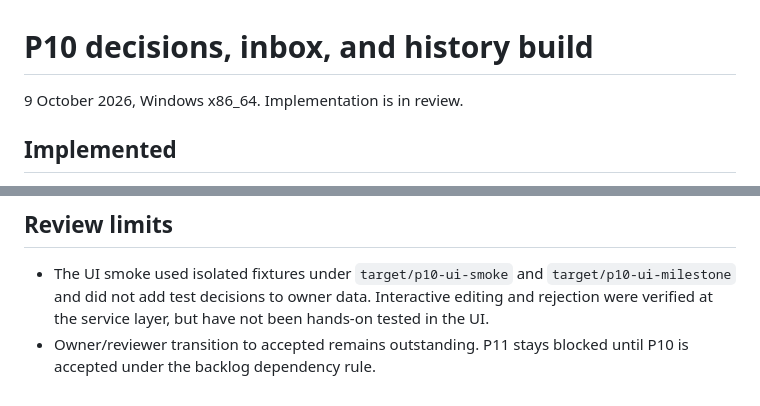
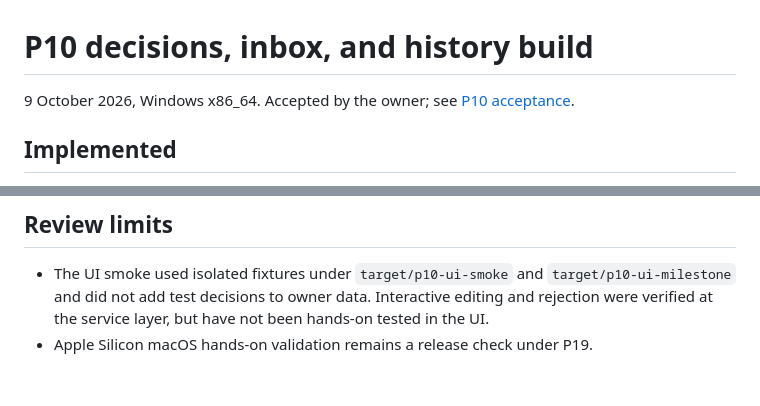
Before and after one commit to sivartydrup/project-pipeline, a Markdown page: docs/decisions-build.md, 2 parts joined by grey strips. GitHub-like rendering.

```diff
--- a/docs/decisions-build.md
+++ b/docs/decisions-build.md
@@ -1,6 +1,6 @@
 # P10 decisions, inbox, and history build
 
-9 October 2026, Windows x86_64. Implementation is in review.
+9 October 2026, Windows x86_64. Accepted by the owner; see [P10 acceptance](approval-p10-2026-10-09.md).
 
 ## Implemented
 
@@ -21,4 +21,4 @@
 ## Review limits
 
 - The UI smoke used isolated fixtures under `target/p10-ui-smoke` and `target/p10-ui-milestone` and did not add test decisions to owner data. Interactive editing and rejection were verified at the service layer, but have not been hands-on tested in the UI.
-- Owner/reviewer transition to accepted remains outstanding. P11 stays blocked until P10 is accepted under the backlog dependency rule.
+- Apple Silicon macOS hands-on validation remains a release check under P19.
```
Also changed, not shown: docs/approval-p10-2026-10-09.md (added, +10 -0 lines), plan/progress.md (+2 -2 lines).
